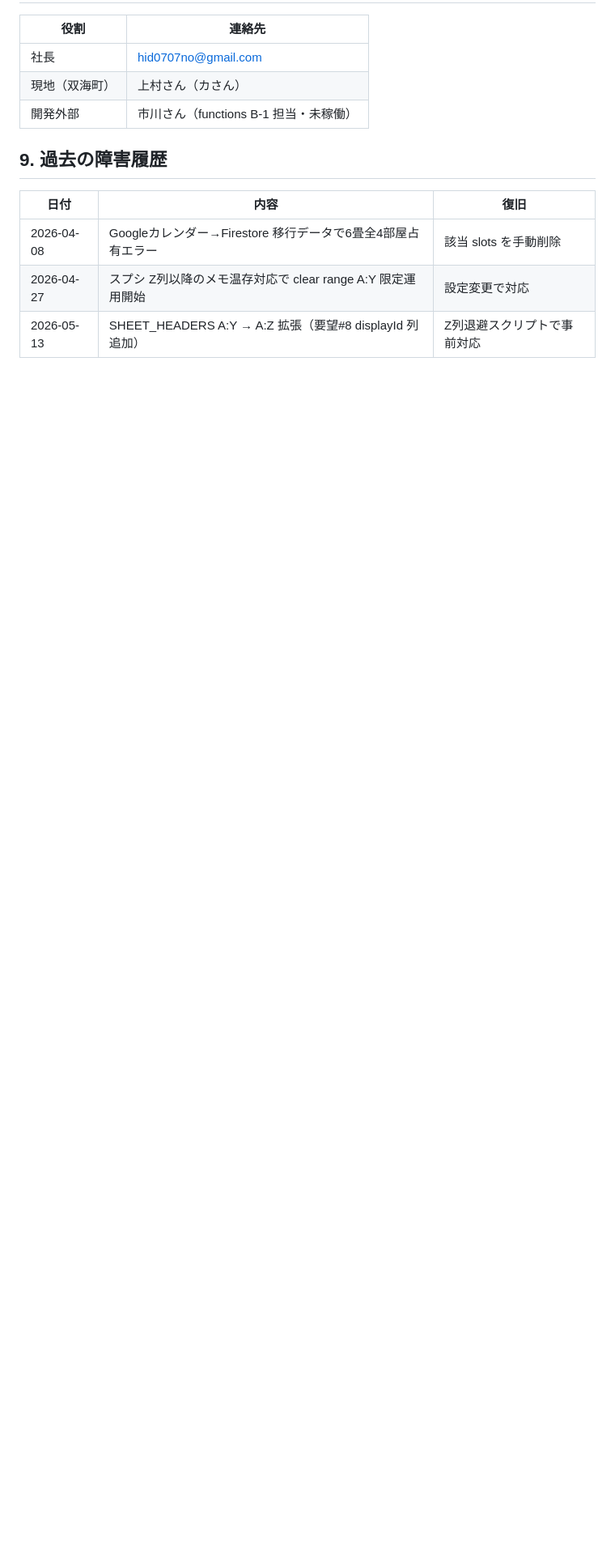
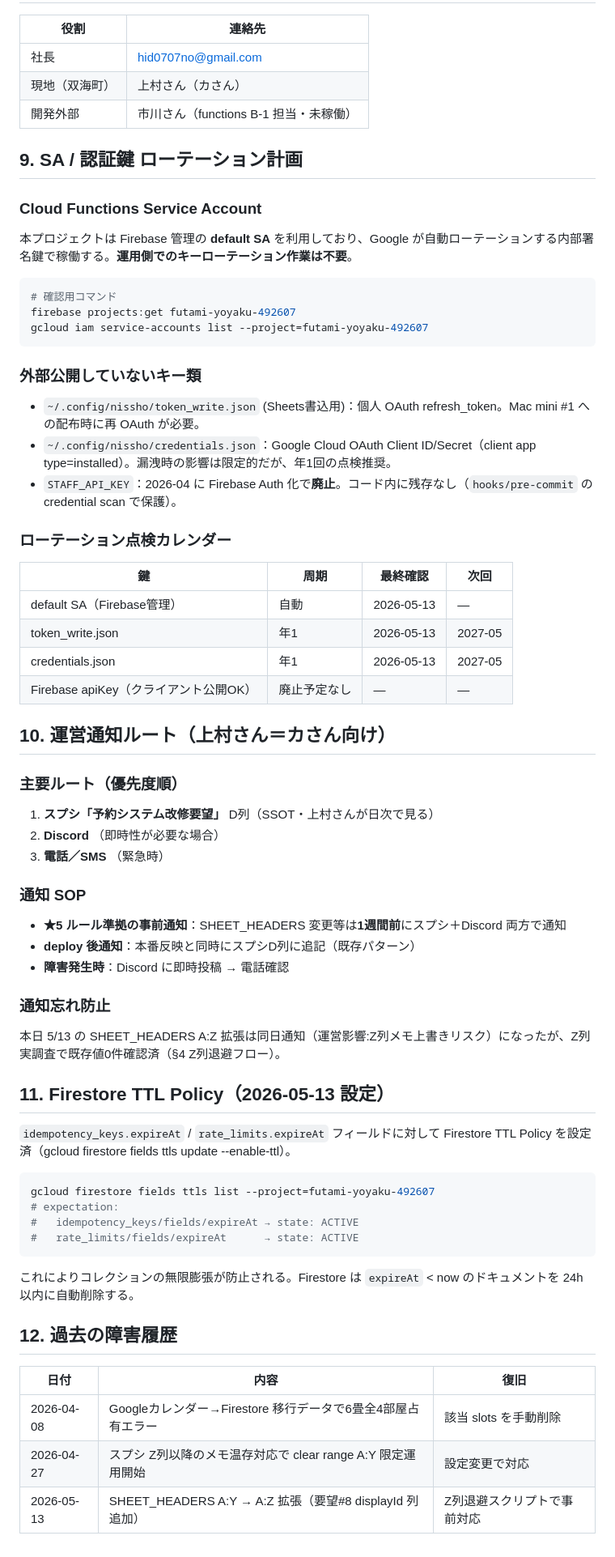
Before and after one commit to hid0707no-a11y/futami-reservation, a Markdown page: docs/RUNBOOK.md, the part around the change. Shown at 81% size. GitHub-like rendering; blank space fills up the shorter version.

Commit message:
docs: RUNBOOK にSA鍵ローテーション計画/運営通知ルート/Firestore TTL記録を追記
【SA鍵ローテーション】§9 新設
- Firebase default SA は自動ローテーション（運用側不要）
- token_write.json / credentials.json は年1点検（次回 2027-05）
- STAFF_API_KEY は 2026-04 Firebase Auth 化で廃止済

【運営通知ルート】§10 新設
- 上村さん（カさん）への主要ルート：スプシ→Discord→電話/SMS の3段
- ★5 ルール準拠の事前通知 SOP
- 5/13 の Z列拡張は同日通知になった事情を明文化

【Firestore TTL Policy】§11 新設＋実適用
- gcloud firestore fields ttls update --enable-ttl を実行
- idempotency_keys.expireAt → state: ACTIVE
- rate_limits.expireAt → state: ACTIVE (creating直後 → 自動でACTIVE化)
- これでコレクション無限膨張リスク解消（general-purpose監査の指摘消化）

Co-Authored-By: Claude Opus 4.7 (1M context) <noreply@anthropic.com>

````diff
--- a/docs/RUNBOOK.md
+++ b/docs/RUNBOOK.md
@@ -135,7 +135,59 @@ await down(admin.firestore(), { dryRun: false });  // 実削除
 | 現地（双海町） | 上村さん（カさん） |
 | 開発外部 | 市川さん（functions B-1 担当・未稼働） |
 
-## 9. 過去の障害履歴
+## 9. SA / 認証鍵 ローテーション計画
+
+### Cloud Functions Service Account
+本プロジェクトは Firebase 管理の **default SA** を利用しており、Google が自動ローテーションする内部署名鍵で稼働する。**運用側でのキーローテーション作業は不要**。
+
+```bash
+# 確認用コマンド
+firebase projects:get futami-yoyaku-492607
+gcloud iam service-accounts list --project=futami-yoyaku-492607
+```
+
+### 外部公開していないキー類
+- `~/.config/nissho/token_write.json` (Sheets書込用)：個人 OAuth refresh_token。Mac mini #1 への配布時に再 OAuth が必要。
+- `~/.config/nissho/credentials.json`：Google Cloud OAuth Client ID/Secret（client app type=installed）。漏洩時の影響は限定的だが、年1回の点検推奨。
+- `STAFF_API_KEY`：2026-04 に Firebase Auth 化で**廃止**。コード内に残存なし（`hooks/pre-commit` の credential scan で保護）。
+
+### ローテーション点検カレンダー
+| 鍵 | 周期 | 最終確認 | 次回 |
+|---|---|---|---|
+| default SA（Firebase管理）| 自動 | 2026-05-13 | — |
+| token_write.json | 年1 | 2026-05-13 | 2027-05 |
+| credentials.json | 年1 | 2026-05-13 | 2027-05 |
+| Firebase apiKey（クライアント公開OK）| 廃止予定なし | — | — |
+
+## 10. 運営通知ルート（上村さん＝カさん向け）
+
+### 主要ルート（優先度順）
+1. **スプシ「予約システム改修要望」** D列（SSOT・上村さんが日次で見る）
+2. **Discord** （即時性が必要な場合）
+3. **電話／SMS** （緊急時）
+
+### 通知 SOP
+- **★5 ルール準拠の事前通知**：SHEET_HEADERS 変更等は**1週間前**にスプシ＋Discord 両方で通知
+- **deploy 後通知**：本番反映と同時にスプシD列に追記（既存パターン）
+- **障害発生時**：Discord に即時投稿 → 電話確認
+
+### 通知忘れ防止
+本日 5/13 の SHEET_HEADERS A:Z 拡張は同日通知（運営影響:Z列メモ上書きリスク）になったが、Z列実調査で既存値0件確認済（§4 Z列退避フロー）。
+
+## 11. Firestore TTL Policy（2026-05-13 設定）
+
+`idempotency_keys.expireAt` / `rate_limits.expireAt` フィールドに対して Firestore TTL Policy を設定済（gcloud firestore fields ttls update --enable-ttl）。
+
+```bash
+gcloud firestore fields ttls list --project=futami-yoyaku-492607
+# expectation:
+#   idempotency_keys/fields/expireAt → state: ACTIVE
+#   rate_limits/fields/expireAt      → state: ACTIVE
+```
+
+これによりコレクションの無限膨張が防止される。Firestore は `expireAt` < now のドキュメントを 24h 以内に自動削除する。
+
+## 12. 過去の障害履歴
 
 | 日付 | 内容 | 復旧 |
 |---|---|---|
````
